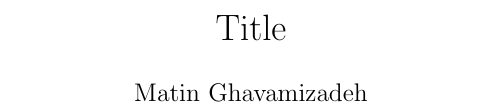
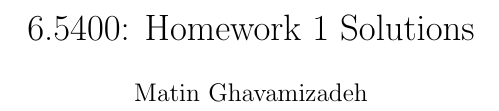
Before and after one commit to mugamma/latex-macros, a LaTeX document (doc.tex): part of the page, cut at the place of the change. Compiled offline with pdfLaTeX.

Commit message:
add 6.5400 macros

```diff
--- a/doc.tex
+++ b/doc.tex
@@ -21,6 +21,15 @@
 
 % uncomment for commutative diagrams
 %\usetikzlibrary{cd}
+\usetikzlibrary{automata, positioning, arrows}
+
+\tikzset{
+%->,
+-stealth,
+node distance=2cm,
+every state/.style={thick},
+initial text=$ $,
+}
 
 \theoremstyle{definition}
 \newtheorem{defn}{Definition}
@@ -108,6 +117,7 @@
 \newcommand{\A}{\mathcal{A}}
 \newcommand{\B}{\mathcal{B}}
 \newcommand{\C}{\mathbb{C}}
+\newcommand{\E}{\mathcal{E}}
 \newcommand{\F}{\mathcal{F}}
 \newcommand{\g}{\mathfrak{g}}
 \renewcommand{\L}{\mathcal{L}}
@@ -116,9 +126,12 @@
 \newcommand{\Q}{\mathbb{Q}}
 \newcommand{\R}{\mathbb{R}}
 
+%% 6.5400 macros
+\newcommand{\st}[1]{\mbox{\texttt{#1}}}
+
 \newcommand\numberthis{\addtocounter{equation}{1}\tag{\theequation}}
 
-\title{Title}
+\title{6.5400: Homework 1 Solutions}
 \author{Matin Ghavamizadeh}
 \date{}
 
```
